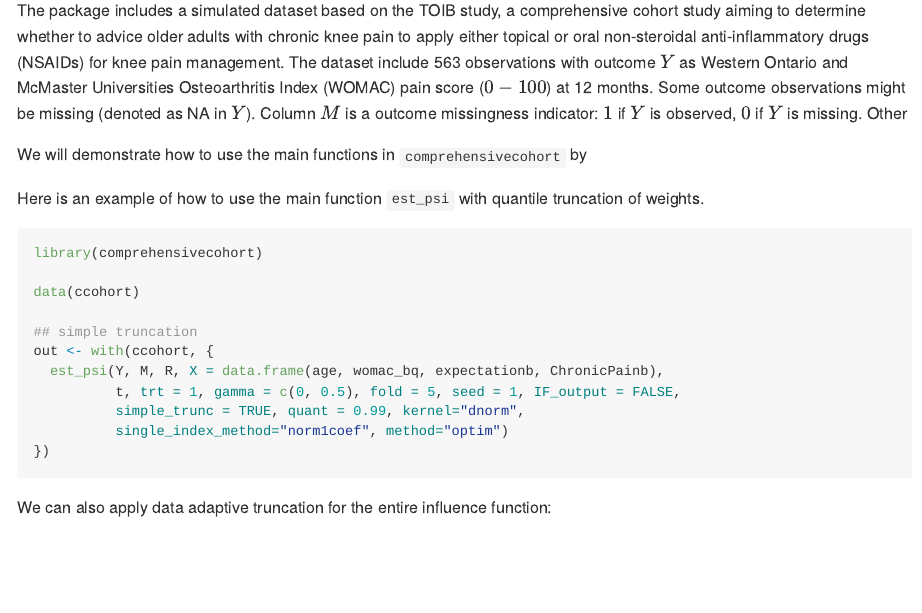
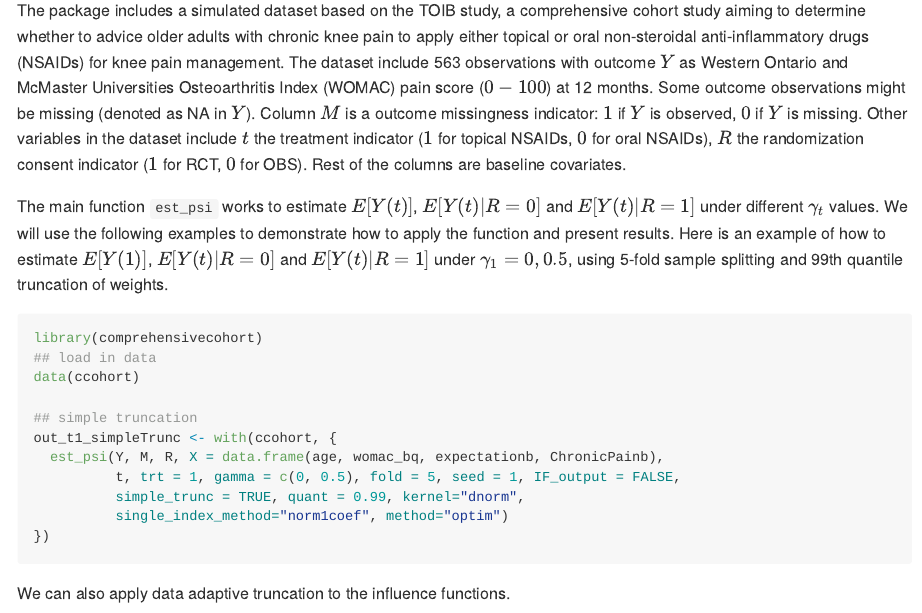
Before and after one commit to UofUEpiBio/CompCausal, a Quarto document (README.qmd): the page in a window 1100 px wide, from 610 px down. The pictures show the output file README.md that the author committed with the source, drawn offline in the style of GitHub.

Commit message:
add example description

````diff
--- a/README.qmd
+++ b/README.qmd
@@ -21,22 +21,18 @@ Or install from CRAN:
 
 ## Examples
 
-The package includes a simulated dataset based on the TOIB study, a comprehensive cohort study aiming to determine whether to advice older adults with chronic knee pain to apply either topical or oral non-steroidal anti-inflammatory drugs (NSAIDs) for knee pain management. The dataset include 563 observations with outcome $Y$ as Western Ontario and McMaster Universities Osteoarthritis Index (WOMAC) pain score ($0-100$) at 12 months. Some outcome observations might be missing (denoted as NA in $Y$). Column $M$ is a outcome missingness indicator: $1$ if $Y$ is observed, $0$ if $Y$ is missing. Other
+The package includes a simulated dataset based on the TOIB study, a comprehensive cohort study aiming to determine whether to advice older adults with chronic knee pain to apply either topical or oral non-steroidal anti-inflammatory drugs (NSAIDs) for knee pain management. The dataset include 563 observations with outcome $Y$ as Western Ontario and McMaster Universities Osteoarthritis Index (WOMAC) pain score ($0-100$) at 12 months. Some outcome observations might be missing (denoted as NA in $Y$). Column $M$ is a outcome missingness indicator: $1$ if $Y$ is observed, $0$ if $Y$ is missing. Other variables in the dataset include $t$ the treatment indicator ($1$ for topical NSAIDs, $0$ for oral NSAIDs), $R$ the randomization consent indicator ($1$ for RCT, $0$ for OBS). Rest of the columns are baseline covariates.
 
-
-
-We will demonstrate how to use the main functions in `comprehensivecohort` by
-
-Here is an example of how to use the main function `est_psi` with quantile truncation of weights.
+The main function `est_psi` works to estimate $E[Y(t)]$, $E[Y(t)|R=0]$ and $E[Y(t)|R=1]$ under different $\gamma_t$ values. We will use the following examples to demonstrate how to apply the function and present results. Here is an example of how to estimate $E[Y(1)]$, $E[Y(t)|R=0]$ and $E[Y(t)|R=1]$ under $\gamma_1=0, 0.5$, using 5-fold sample splitting and 99th quantile truncation of weights.
 
 ```{r}
 #| error: true
 library(comprehensivecohort)
-
+## load in data
 data(ccohort)
 
 ## simple truncation
-out <- with(ccohort, {
+out_t1_simpleTrunc <- with(ccohort, {
   est_psi(Y, M, R, X = data.frame(age, womac_bq, expectationb, ChronicPainb),
           t, trt = 1, gamma = c(0, 0.5), fold = 5, seed = 1, IF_output = FALSE,
           simple_trunc = TRUE, quant = 0.99, kernel="dnorm",
@@ -44,7 +40,7 @@ out <- with(ccohort, {
 })
 ```
 
-We can also apply data adaptive truncation for the entire influence function:
+We can also apply data adaptive truncation to the influence functions.
 
 ```{r}
 ## data adaptive truncation
````
Also changed, not shown: README.md.
